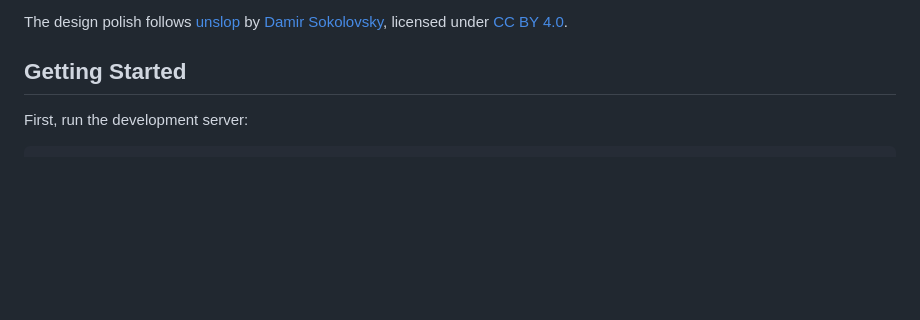
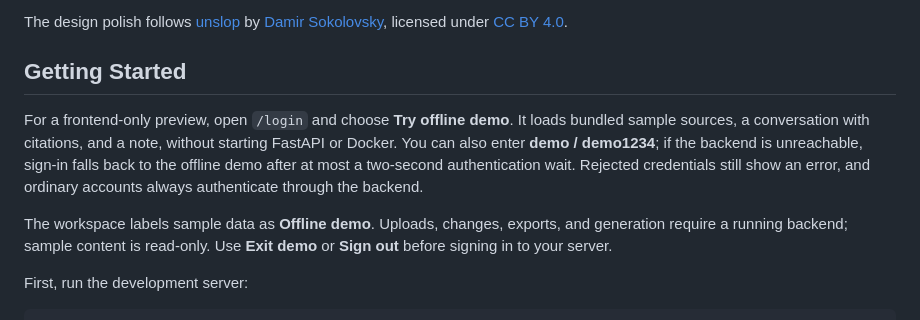
Before and after one commit to tom1030507/OpenNotebookLM, a Markdown page: frontend/README.md, the part around the change. GitHub-like rendering; blank space fills up the shorter version.

```diff
--- a/frontend/README.md
+++ b/frontend/README.md
@@ -14,6 +14,17 @@ The design polish follows [unslop](https://github.com/heydamir/unslop) by
 [CC BY 4.0](https://creativecommons.org/licenses/by/4.0/).
 
 ## Getting Started
+
+For a frontend-only preview, open `/login` and choose **Try offline demo**.
+It loads bundled sample sources, a conversation with citations, and a note,
+without starting FastAPI or Docker. You can also enter **demo / demo1234**;
+if the backend is unreachable, sign-in falls back to the offline demo after
+at most a two-second authentication wait. Rejected credentials still show an
+error, and ordinary accounts always authenticate through the backend.
+
+The workspace labels sample data as **Offline demo**. Uploads, changes,
+exports, and generation require a running backend; sample content is read-only.
+Use **Exit demo** or **Sign out** before signing in to your server.
 
 First, run the development server:
 
```
Also changed, not shown: README.md (+15 -1 lines), .github/assets/screenshot-offline-demo-login.png (added), .github/assets/screenshot-offline-demo.png (added), 10 other files.
